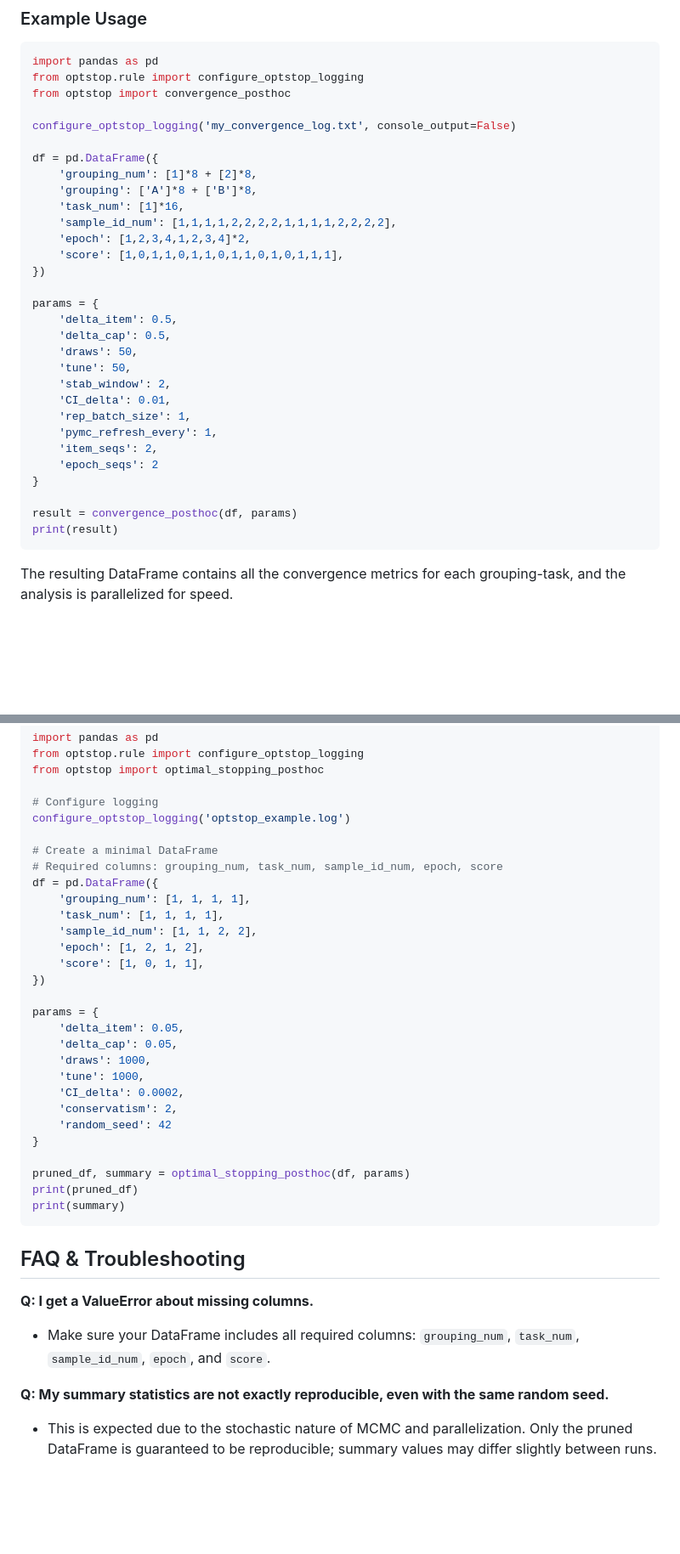
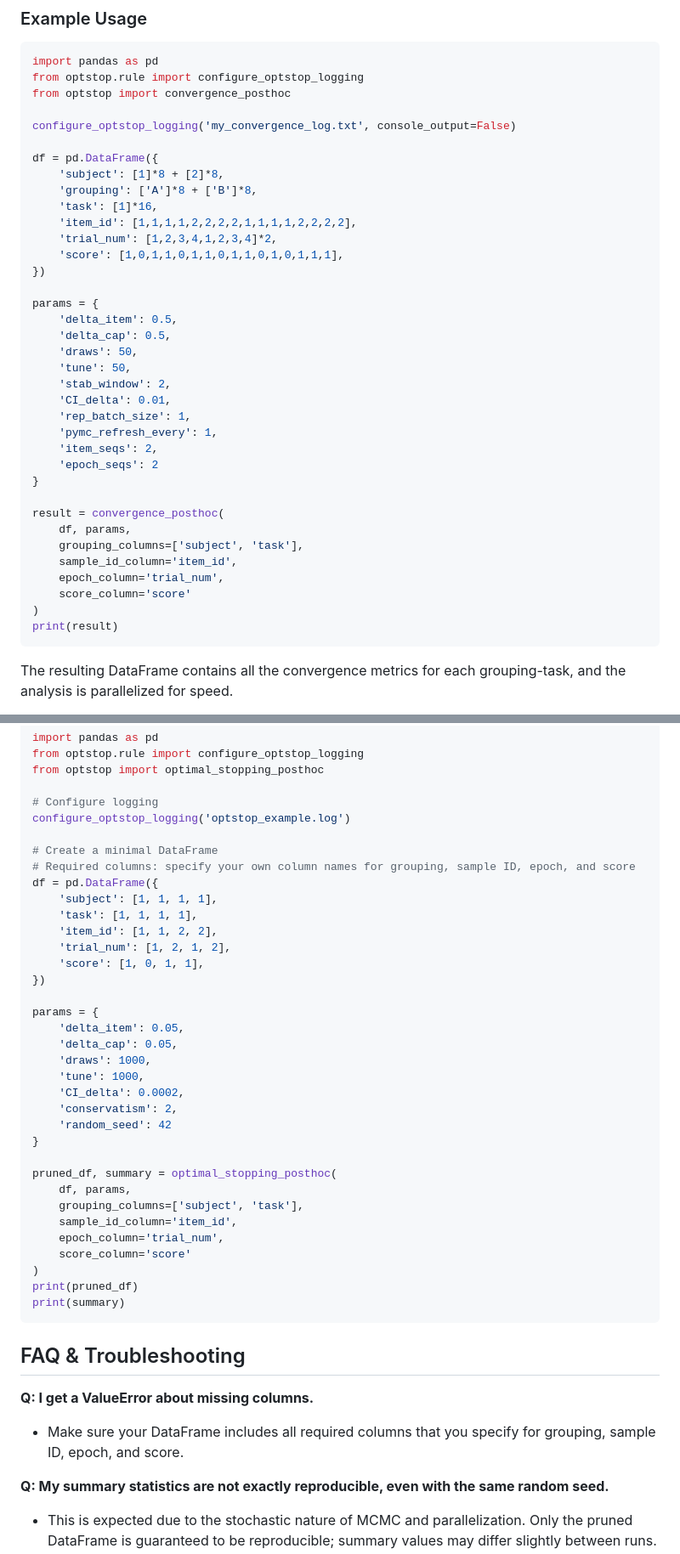
Before and after one commit to UKGovernmentBEIS/optstop, a Markdown page: README.md, 2 parts joined by grey strips. Shown: that part at 85% size. Rendered like a GitHub page; blank space fills up the shorter version.

````diff
--- a/README.md
+++ b/README.md
@@ -386,11 +398,11 @@ from optstop import convergence_posthoc
 configure_optstop_logging('my_convergence_log.txt', console_output=False)
 
 df = pd.DataFrame({
-    'grouping_num': [1]*8 + [2]*8,
+    'subject': [1]*8 + [2]*8,
     'grouping': ['A']*8 + ['B']*8,
-    'task_num': [1]*16,
-    'sample_id_num': [1,1,1,1,2,2,2,2,1,1,1,1,2,2,2,2],
-    'epoch': [1,2,3,4,1,2,3,4]*2,
+    'task': [1]*16,
+    'item_id': [1,1,1,1,2,2,2,2,1,1,1,1,2,2,2,2],
+    'trial_num': [1,2,3,4,1,2,3,4]*2,
     'score': [1,0,1,1,0,1,1,0,1,1,0,1,0,1,1,1],
 })
 
@@ -407,7 +419,13 @@ params = {
     'epoch_seqs': 2
 }
 
-result = convergence_posthoc(df, params)
+result = convergence_posthoc(
+    df, params,
+    grouping_columns=['subject', 'task'],
+    sample_id_column='item_id',
+    epoch_column='trial_num',
+    score_column='score'
+)
 print(result)
 ```
 
@@ -496,12 +514,12 @@ from optstop import optimal_stopping_posthoc
 configure_optstop_logging('optstop_example.log')
 
 # Create a minimal DataFrame
-# Required columns: grouping_num, task_num, sample_id_num, epoch, score
+# Required columns: specify your own column names for grouping, sample ID, epoch, and score
 df = pd.DataFrame({
-    'grouping_num': [1, 1, 1, 1],
-    'task_num': [1, 1, 1, 1],
-    'sample_id_num': [1, 1, 2, 2],
-    'epoch': [1, 2, 1, 2],
+    'subject': [1, 1, 1, 1],
+    'task': [1, 1, 1, 1],
+    'item_id': [1, 1, 2, 2],
+    'trial_num': [1, 2, 1, 2],
     'score': [1, 0, 1, 1],
 })
 
@@ -515,7 +533,13 @@ params = {
     'random_seed': 42
 }
 
-pruned_df, summary = optimal_stopping_posthoc(df, params)
+pruned_df, summary = optimal_stopping_posthoc(
+    df, params,
+    grouping_columns=['subject', 'task'],
+    sample_id_column='item_id',
+    epoch_column='trial_num',
+    score_column='score'
+)
 print(pruned_df)
 print(summary)
 ```
@@ -523,7 +547,7 @@ print(summary)
 ## FAQ & Troubleshooting
 
 **Q: I get a ValueError about missing columns.**
-- Make sure your DataFrame includes all required columns: `grouping_num`, `task_num`, `sample_id_num`, `epoch`, and `score`.
+- Make sure your DataFrame includes all required columns that you specify for grouping, sample ID, epoch, and score.
 
 **Q: My summary statistics are not exactly reproducible, even with the same random seed.**
 - This is expected due to the stochastic nature of MCMC and parallelization. Only the pruned DataFrame is guaranteed to be reproducible; summary values may differ slightly between runs.
````
Also changed, not shown: other parts of README.md (+29 -17 lines).
